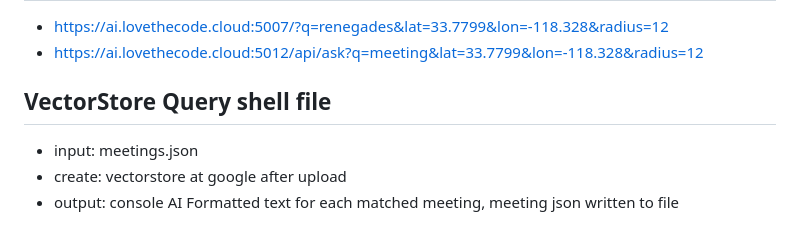
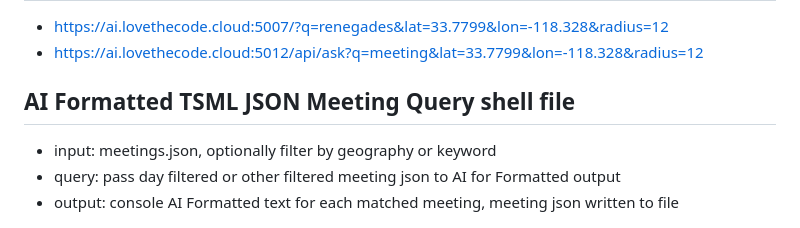
Before and after one commit to code4recovery/ai-meeting-api-query, a Markdown page: README.md, the part around the change. Drawn GitHub-style.

Commit message:
Update README.md
vectorstore removed from this version

```diff
--- a/README.md
+++ b/README.md
@@ -24,9 +24,9 @@ Python3 app able to utilize AI for Generrative 12 Step Conversational Summaries,
 * https://ai.lovethecode.cloud:5007/?q=renegades&lat=33.7799&lon=-118.328&radius=12
 * https://ai.lovethecode.cloud:5012/api/ask?q=meeting&lat=33.7799&lon=-118.328&radius=12
 
-## VectorStore Query shell file
-* input: meetings.json
-* create: vectorstore at google after upload
+## AI Formatted TSML JSON Meeting Query shell file
+* input: meetings.json, optionally filter by geography or keyword
+* query: pass day filtered or other filtered meeting json to AI for Formatted output
 * output: console AI Formatted text for each matched meeting, meeting json written to file
 
 ![Meeting Query AI Summaries in Morro Bay](aiaameetings.png)
```
